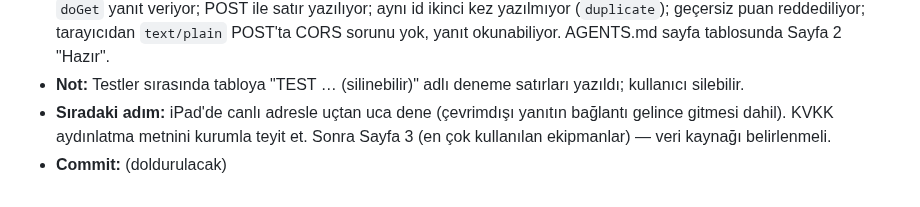
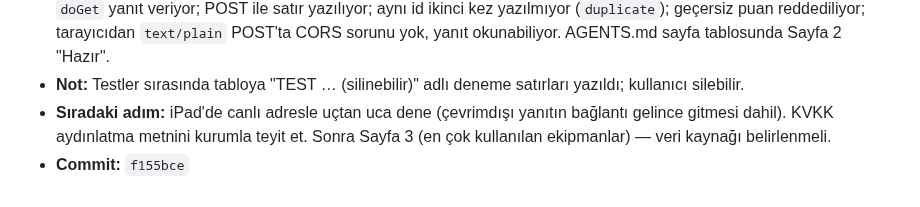
Before and after one commit to bonartd/OCinfo, a Markdown page: TEAM_STATUS.md, the part around the change. Rendered like a GitHub page.

Commit message:
TEAM_STATUS.md: commit hash'i doldur
Co-Authored-By: Claude Opus 5.5 <noreply@anthropic.com>

```diff
--- a/TEAM_STATUS.md
+++ b/TEAM_STATUS.md
@@ -105,4 +105,4 @@ Aşağıdaki bloğu kopyalayıp **Kayıt Defteri'nin en altına** yapıştır ve
 - **Yapılan iş:** Kullanıcı, anket tablosuna bağlı Apps Script'i (odunccihaz@gmail.com hesabı, `spreadsheets.currentonly` izni) kurup Web uygulaması olarak dağıttı; adres `config.surveyEndpoint`'e yazıldı. `sw.js` → `ocinfo-v4`. Doğrulama: `doGet` yanıt veriyor; POST ile satır yazılıyor; aynı id ikinci kez yazılmıyor (`duplicate`); geçersiz puan reddediliyor; tarayıcıdan `text/plain` POST'ta CORS sorunu yok, yanıt okunabiliyor. AGENTS.md sayfa tablosunda Sayfa 2 "Hazır".
 - **Not:** Testler sırasında tabloya "TEST … (silinebilir)" adlı deneme satırları yazıldı; kullanıcı silebilir.
 - **Sıradaki adım:** iPad'de canlı adresle uçtan uca dene (çevrimdışı yanıtın bağlantı gelince gitmesi dahil). KVKK aydınlatma metnini kurumla teyit et. Sonra Sayfa 3 (en çok kullanılan ekipmanlar) — veri kaynağı belirlenmeli.
-- **Commit:** (doldurulacak)
+- **Commit:** `f155bce`
```
